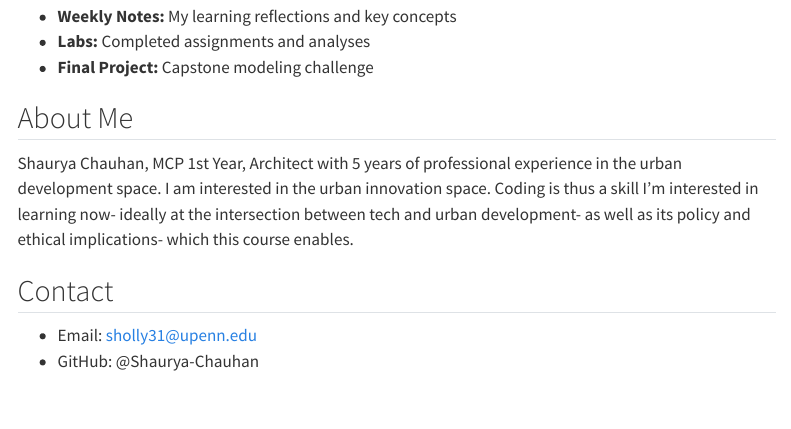
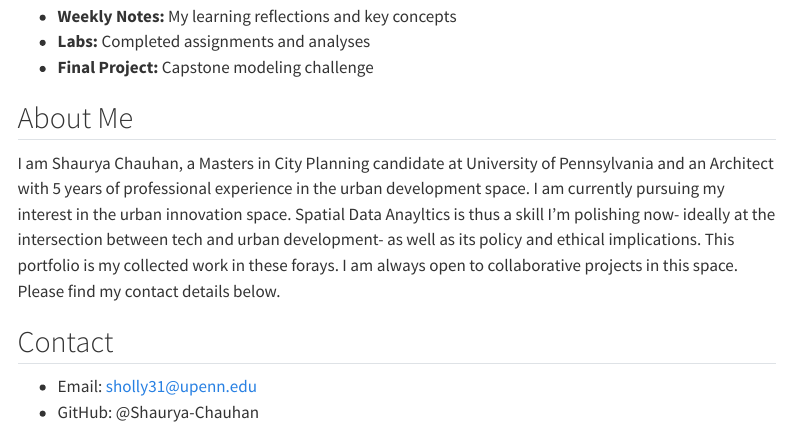
Before and after one commit to Shaurya-Chauhan/PortfolioPPA, a Quarto document (index.qmd): the page in a window 1100 px wide, from 320 px down. Rendered offline with R 4.5, knitr and Pandoc in place of Quarto, with nearby package versions; menus at the side of the page are left out.

Commit message:
lab 4 after debugging
lab 4 after debugging

```diff
--- a/index.qmd
+++ b/index.qmd
@@ -15,8 +15,9 @@ Advanced spatial analysis and data science for urban planning and public policy.
 - **Final Project:** Capstone modeling challenge
 
 ## About Me
-Shaurya Chauhan, MCP 1st Year, Architect with 5 years of professional experience in the urban development space.
-I am interested in the urban innovation space. Coding is thus a skill I'm interested in learning now- ideally at the intersection between tech and urban development- as well as its policy and ethical implications- which this course enables.
+I am Shaurya Chauhan, a Masters in City Planning candidate at University of Pennsylvania and an Architect with 5 years of professional experience in the urban development space.
+I am currently pursuing my interest in the urban innovation space. Spatial Data Anayltics is thus a skill I'm polishing now- ideally at the intersection between tech and urban development- as well as its policy and ethical implications. This portfolio is my collected work in these forays.
+I am always open to collaborative projects in this space. Please find my contact details below.
 
 ## Contact
 - Email: sholly31@upenn.edu
```
Also changed, not shown: docs/search.json, 1 other file.
